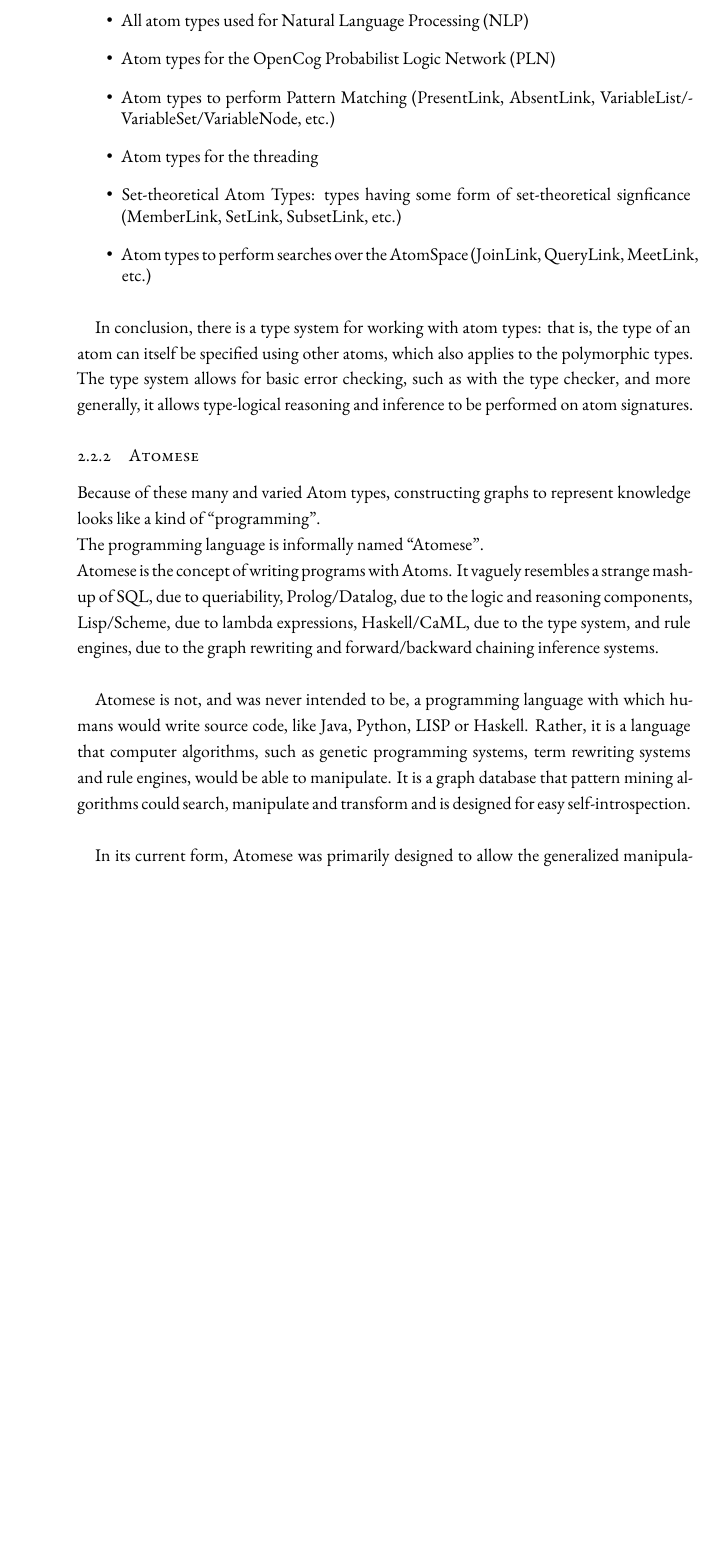
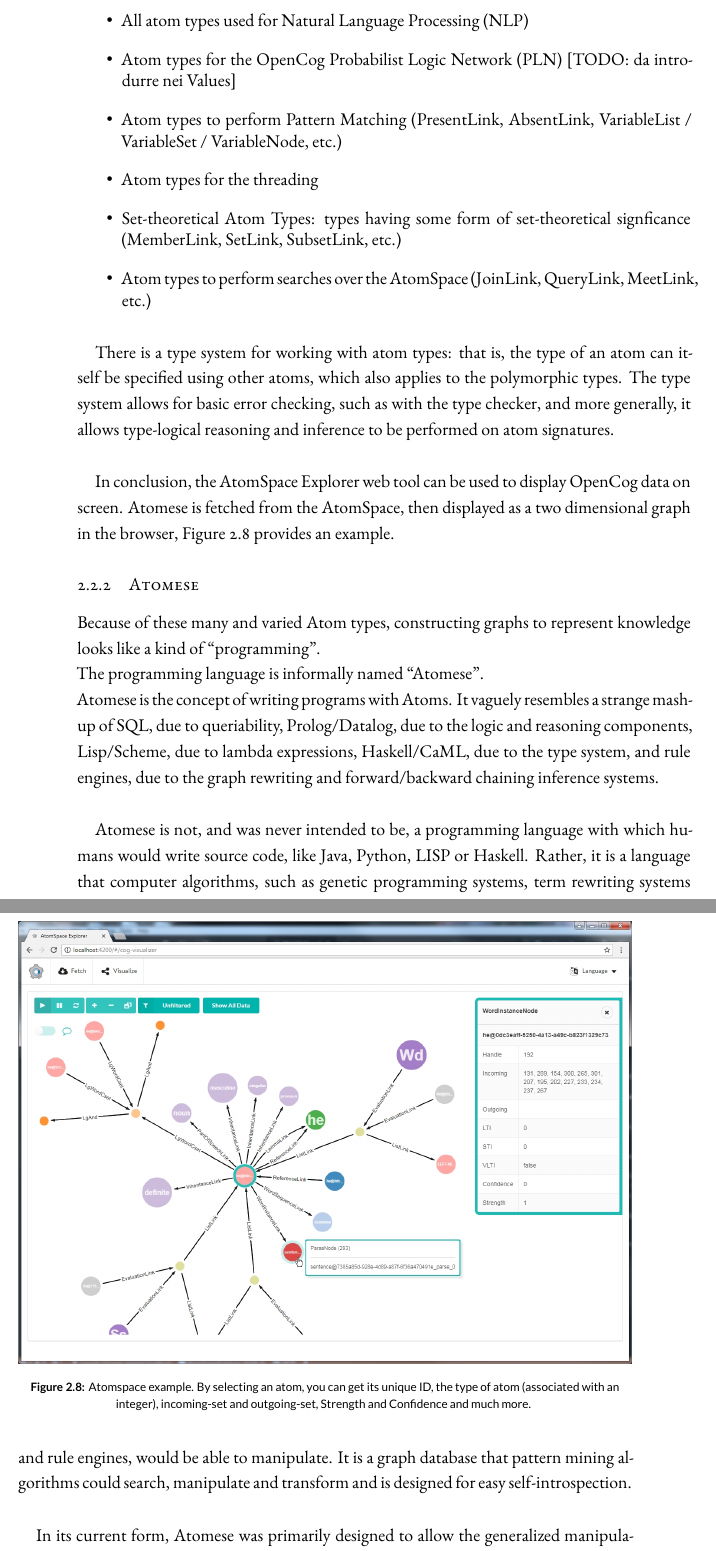
Before and after one commit to raschild6/Thiella_Tesi_Magistrale, a LaTeX thesis (dissertation.tex, which reads chapters/chapter1.tex): part of page 27 of 36 before the commit and two parts of pages 27 and 28 of 37 after it, the two joined at a grey line, cut so that both start at the same text, the shorter picture padded with empty space. Compiled offline with XeLaTeX.

Commit message:
Chapter 2 done

```diff
--- a/chapters/chapter1.tex
+++ b/chapters/chapter1.tex
@@ -248,14 +248,25 @@ There are other atom types used here. A more general list of Opencog atom types,
 \item Arithmetic Atom Types: EqualLink, GreaterThanLink, NumberNode, IntervalLink, etc.
 \item Boolean Atom Types: AndLink, OrLink, NotLink, etc.
 \item All atom types used for Natural Language Processing (NLP)
-\item Atom types for the OpenCog Probabilist Logic Network (PLN)
-\item Atom types to perform Pattern Matching (PresentLink, AbsentLink, VariableList/VariableSet/VariableNode, etc.)
+\item Atom types for the OpenCog Probabilist Logic Network (PLN) [TODO: da introdurre nei Values]
+\item Atom types to perform Pattern Matching (PresentLink, AbsentLink, VariableList / VariableSet / VariableNode, etc.)
 \item Atom types for the threading
 \item Set-theoretical Atom Types: types having some form of set-theoretical signficance (MemberLink, SetLink, SubsetLink, etc.)
 \item Atom types to perform searches over the AtomSpace (JoinLink, QueryLink, MeetLink, etc.)
 \end{itemize}
 
-In conclusion, there is a type system for working with atom types: that is, the type of an atom can itself be specified using other atoms, which also applies to the polymorphic types. The type system allows for basic error checking, such as with the type checker, and more generally, it allows type-logical reasoning and inference to be performed on atom signatures.
+There is a type system for working with atom types: that is, the type of an atom can itself be specified using other atoms, which also applies to the polymorphic types. The type system allows for basic error checking, such as with the type checker, and more generally, it allows type-logical reasoning and inference to be performed on atom signatures. \\
+
+In conclusion, the AtomSpace Explorer web tool can be used to display OpenCog data on screen. Atomese is fetched from the AtomSpace, then displayed as a two dimensional graph in the browser, Figure \ref{fig:atomspace_explorer} provides an example.
+
+\begin{figure}[h]
+\centering
+\includegraphics[width=1.0
+\textwidth]{figures/Magistrale/atomspace_explorer}
+\caption[AtomSpace Explorer ]{Atomspace example. By selecting an atom, you can get its unique ID, the type of atom (associated with an integer), incoming-set and outgoing-set, Strength and Confidence and much more.
+\label{fig:atomspace_explorer}}
+\end{figure}
+
 
 \subsection{Atomese}\label{sec:atomese}
 
```
Also changed, not shown: dissertation.pdf, figures/CrossEntropy.pdf (deleted), figures/Gesti.pdf (deleted), figures/GestiNpy.pdf (deleted), figures/LivelliConv.pdf (deleted), figures/Magistrale/atomspace_explorer.png (added), figures/Magistrale/atomspace_visual.png (added), figures/TabellaApprocci.pdf (deleted), figures/backpropagation_sgd.pdf (deleted), figures/backpropagation_sgd_mia.pdf (deleted), figures/backpropagationsgd_mia.pdf (deleted), figures/fig01.pdf (deleted), figures/fig02.pdf (deleted), figures/fig03.pdf (deleted), 18 more files, 2 other files.
